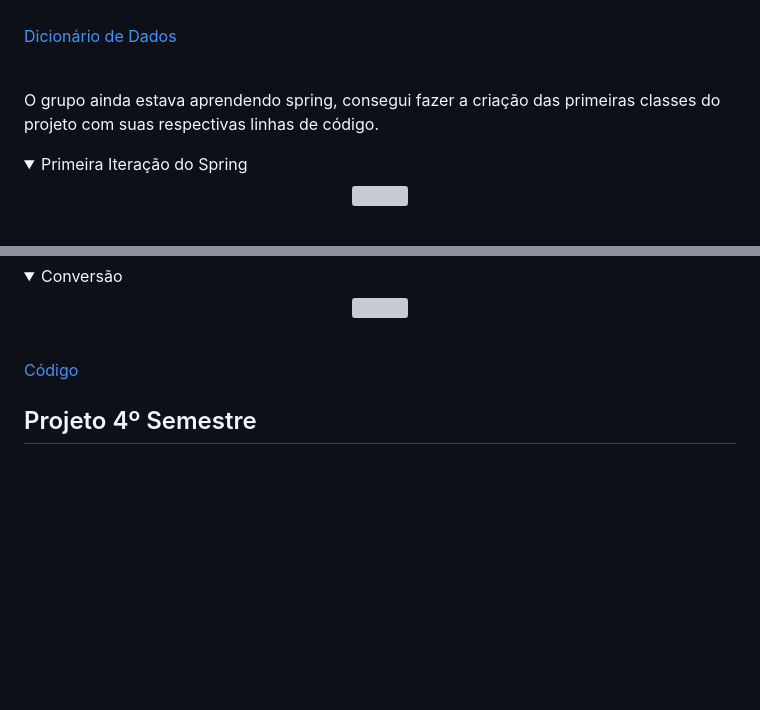
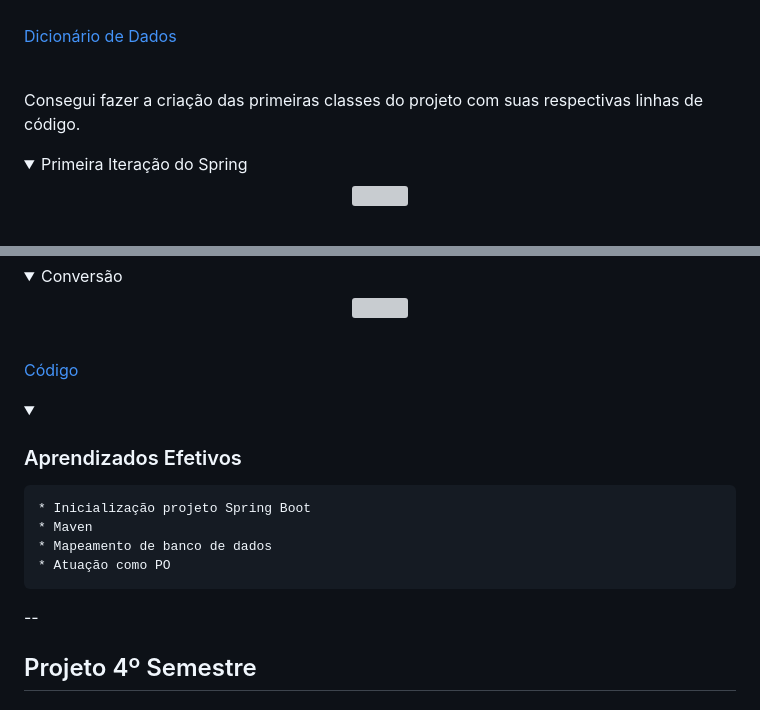
Before and after one commit to AugustoTSantos/Bertoti, a Markdown page: metodologiaPesquisaCientifica/README.md, 2 parts joined by grey strips. Rendered like a GitHub page; folded sections open; blank space fills up the shorter version; grey boxes are pictures that could not be loaded.

```diff
--- a/metodologiaPesquisaCientifica/README.md
+++ b/metodologiaPesquisaCientifica/README.md
@@ -100,7 +120,7 @@ Java, SQL, GIT
     </details>
     <br>
     <p>
-        O grupo ainda estava aprendendo spring, consegui fazer a criação das primeiras classes do projeto com suas respectivas linhas de código.
+        Consegui fazer a criação das primeiras classes do projeto com suas respectivas linhas de código.
     </p>
     <details>
         <summary>Primeira Iteração do Spring</summary>
@@ -138,6 +158,16 @@ Java, SQL, GIT
     </details>
 </details>
 
+<details>
+    <summary><h3>Aprendizados Efetivos</h3></summary>
+
+    * Inicialização projeto Spring Boot
+    * Maven
+    * Mapeamento de banco de dados
+    * Atuação como PO
+</details>
+
+--
 
 <h2>Projeto 4º Semestre</h2>
 <h3>Embraer</h3>
```
Also changed, not shown: other parts of metodologiaPesquisaCientifica/README.md (+50 -0 lines).
